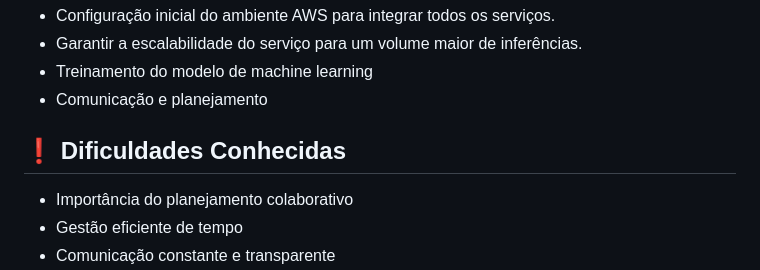
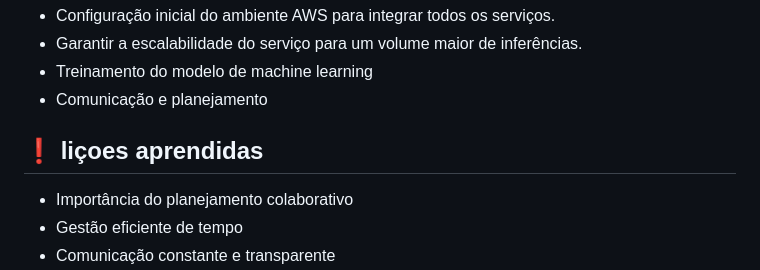
Before and after one commit to Matheus-Dev-Souza/c-p.PW2, a Markdown page: README.md, the part around the change. Drawn GitHub-style.

```diff
--- a/README.md
+++ b/README.md
@@ -150,7 +150,7 @@ docker compose up
   <li>Comunicação e planejamento</li>
 </ul>
 
-<h2 id="liçoes aprendidas">❗ Dificuldades Conhecidas</h2>
+<h2 id="liçoes aprendidas">❗ liçoes aprendidas</h2>
 <ul>
   <li>Importância do planejamento colaborativo</li>
   <li>Gestão eficiente de tempo</li>
```
